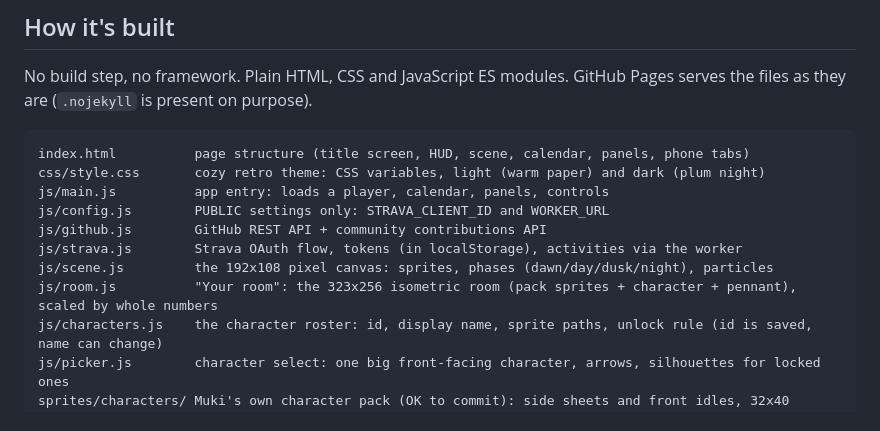
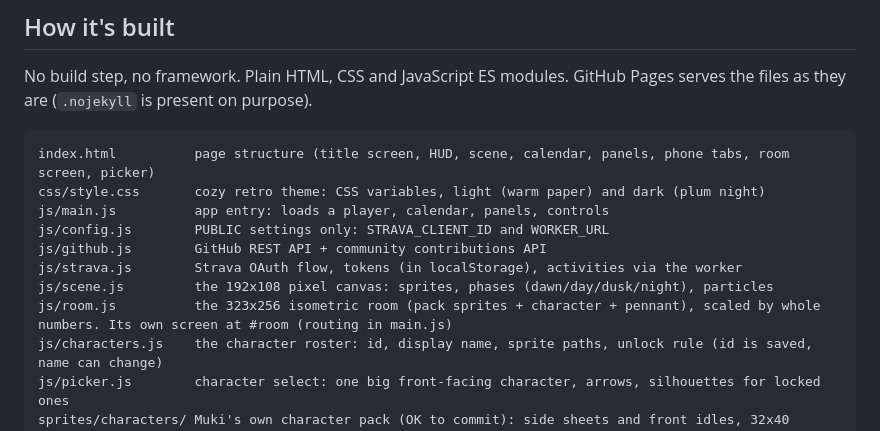
Before and after one commit to mukesh132001/pixel-daily-log, a Markdown page: CLAUDE.md, the part around the change. Drawn GitHub-style.

````diff
--- a/CLAUDE.md
+++ b/CLAUDE.md
@@ -31,14 +31,14 @@ Design principles (keep these in every decision):
 No build step, no framework. Plain HTML, CSS and JavaScript ES modules. GitHub Pages serves the files as they are (`.nojekyll` is present on purpose).
 
 ```
-index.html          page structure (title screen, HUD, scene, calendar, panels, phone tabs)
+index.html          page structure (title screen, HUD, scene, calendar, panels, phone tabs, room screen, picker)
 css/style.css       cozy retro theme: CSS variables, light (warm paper) and dark (plum night)
 js/main.js          app entry: loads a player, calendar, panels, controls
 js/config.js        PUBLIC settings only: STRAVA_CLIENT_ID and WORKER_URL
 js/github.js        GitHub REST API + community contributions API
 js/strava.js        Strava OAuth flow, tokens (in localStorage), activities via the worker
 js/scene.js         the 192x108 pixel canvas: sprites, phases (dawn/day/dusk/night), particles
-js/room.js          "Your room": the 323x256 isometric room (pack sprites + character + pennant), scaled by whole numbers
+js/room.js          the 323x256 isometric room (pack sprites + character + pennant), scaled by whole numbers. Its own screen at #room (routing in main.js)
 js/characters.js    the character roster: id, display name, sprite paths, unlock rule (id is saved, name can change)
 js/picker.js        character select: one big front-facing character, arrows, silhouettes for locked ones
 sprites/characters/ Muki's own character pack (OK to commit): side sheets and front idles, 32x40 frames, feet on row 35
````
Also changed, not shown: PROGRESS.md (+8 -13 lines).
